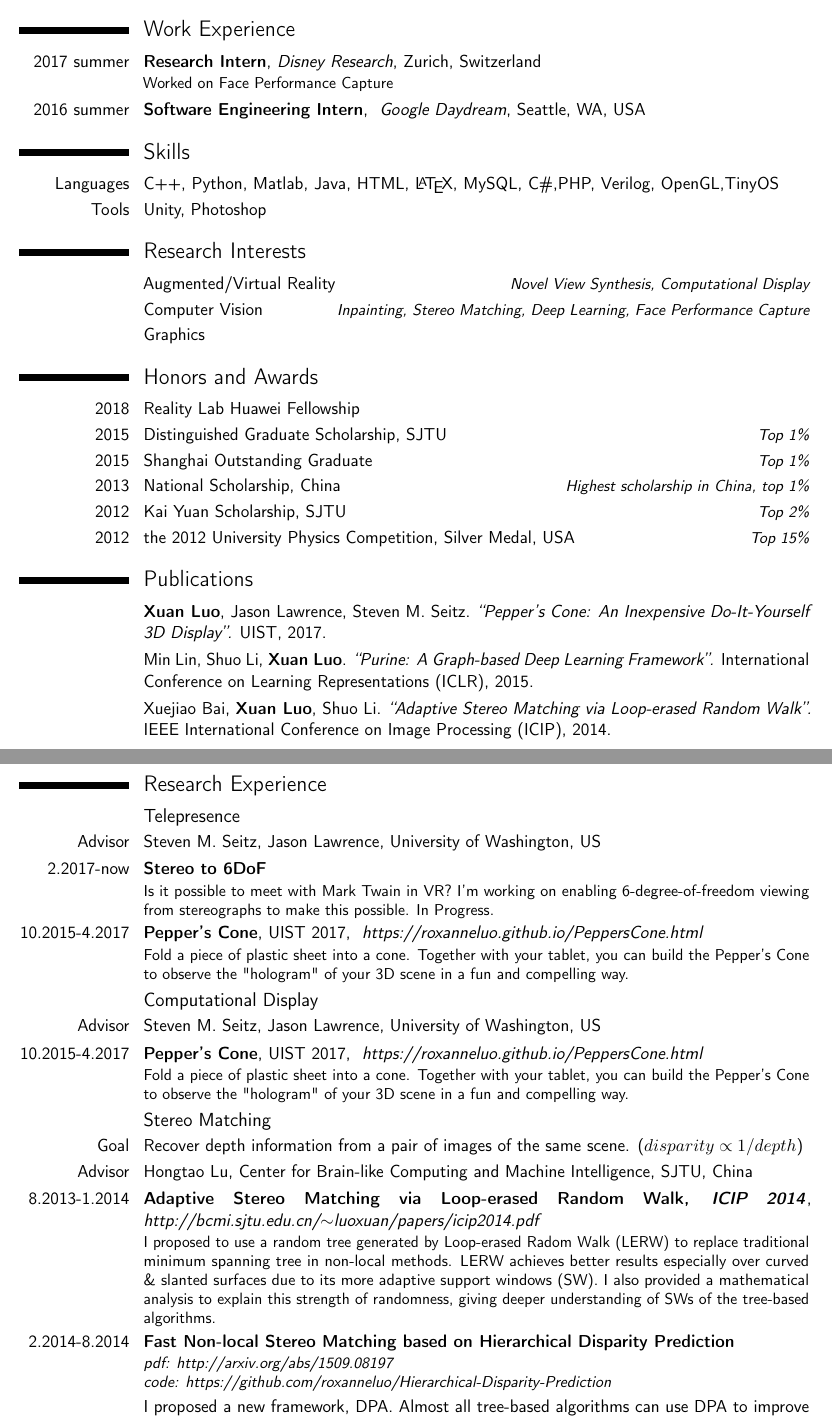
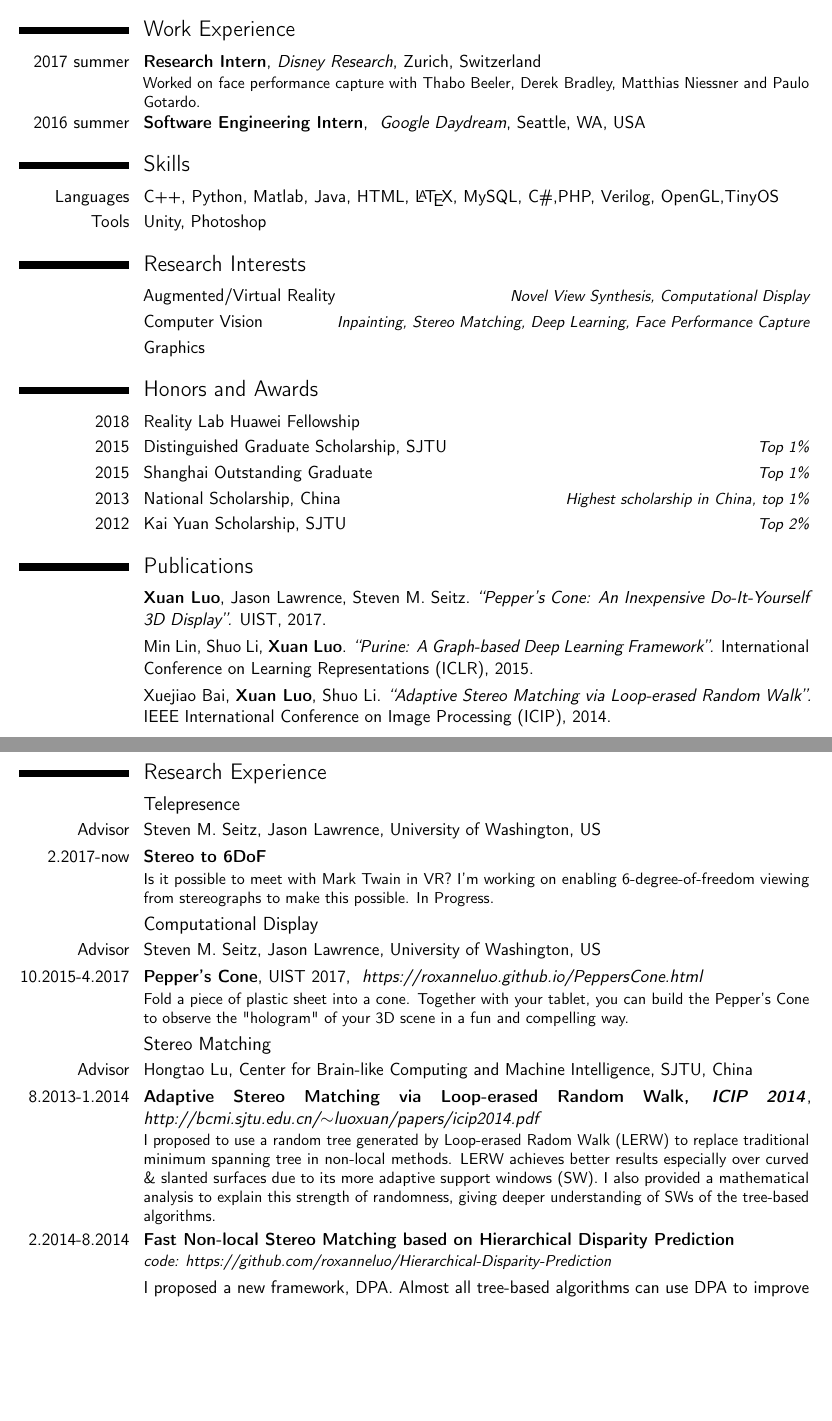
Before and after one commit to roxanneluo/cv, a LaTeX CV (cv.tex): two parts of pages 1 and 2 of 3, joined at a grey line, cut so that both start at the same text, the shorter picture padded with empty space. Compiled offline with pdfLaTeX.

Commit message:
updated experience

```diff
--- a/cv.tex
+++ b/cv.tex
@@ -69,7 +69,7 @@
 %	WORK EXPERIENCE SECTION
 %----------------------------------------------------------------------------------------
 \section{Work Experience}
-\cventry{2017 summer}{Research Intern}{Disney Research}{Zurich, Switzerland}{}{Worked on Face Performance Capture}
+\cventry{2017 summer}{Research Intern}{Disney Research}{Zurich, Switzerland}{}{Worked on face performance capture with Thabo Beeler, Derek Bradley, Matthias Niessner and  Paulo Gotardo.}
 \cventry{2016 summer}{Software Engineering Intern}{ Google Daydream}{Seattle, WA, USA}{}{}
 %----------------------------------------------------------------------------------------
 %	PROGRAMMING LANGUAGES SECTION
@@ -115,7 +115,7 @@
 \cvitemwithcomment{2015}{Shanghai Outstanding Graduate}{Top 1\%}
 \cvitemwithcomment{2013}{National Scholarship, China}{Highest scholarship in China, top 1\%}
 \cvitemwithcomment{2012}{Kai Yuan Scholarship, SJTU}{Top 2\%} %Awarded to top 20 among all majors in Zhiyuan College
-\cvitemwithcomment{2012}{the 2012 University Physics Competition, Silver Medal, USA}{Top 15\%}
+%\cvitemwithcomment{2012}{the 2012 University Physics Competition, Silver Medal, USA}{Top 15\%}
 
 %----------------------------------------------------------------------------------------
 %	PUBLICATION SECTION
@@ -133,23 +133,22 @@
 \subsection{Telepresence}
 \cvitem{Advisor}{Steven M. Seitz, Jason Lawrence, University of Washington, US}
 \cventry{2.2017-now}{Stereo to 6DoF}{}{}{}{Is it possible to meet with Mark Twain in VR? I'm working on enabling 6-degree-of-freedom viewing from stereographs to make this possible. In Progress.}
-\cventry{10.2015-4.2017}{Pepper's Cone}{\emph{UIST 2017}}{
-\textit{\href{https://roxanneluo.github.io/PeppersCone.html}{https://roxanneluo.github.io/PeppersCone.html}}}{}{Fold a piece of plastic sheet into a cone. Together with your tablet, you can build the Pepper's Cone to observe the "hologram" of your 3D scene in a fun and compelling way.}
 \subsection{Computational Display}
 \cvitem{Advisor}{Steven M. Seitz, Jason Lawrence, University of Washington, US}
 \cventry{10.2015-4.2017}{Pepper's Cone}{\emph{UIST 2017}}{
 \textit{\href{https://roxanneluo.github.io/PeppersCone.html}{https://roxanneluo.github.io/PeppersCone.html}}}{}{Fold a piece of plastic sheet into a cone. Together with your tablet, you can build the Pepper's Cone to observe the "hologram" of your 3D scene in a fun and compelling way.}
 %TODO turn the papers and projects to linkss
 \subsection{Stereo Matching}
-\cvitem{Goal}{Recover depth information from a pair of images of the same scene. ($disparity \propto 1/depth$)}
+%\cvitem{Goal}{Recover depth information from a pair of images of the same scene. ($disparity \propto 1/depth$)}
 \cvitem{Advisor}{Hongtao Lu, Center for Brain-like Computing and Machine Intelligence, SJTU, China}
-\cventry{8.2013-1.2014}{Adaptive Stereo Matching via Loop-erased Random Walk, \emph{ICIP 2014}}{\href{http://bcmi.sjtu.edu.cn/~luoxuan/papers/icip2014.pdf}{http://bcmi.sjtu.edu.cn/$\sim$luoxuan/papers/icip2014.pdf}}{}{}{
+\cventry{8.2013-1.2014}{Adaptive Stereo Matching via Loop-erased Random Walk, \emph{ICIP 2014}}{
+\href{http://bcmi.sjtu.edu.cn/~luoxuan/papers/icip2014.pdf}{http://bcmi.sjtu.edu.cn/$\sim$luoxuan/papers/icip2014.pdf}
+}{}{}{
 I proposed to use a random tree generated by Loop-erased Radom Walk (LERW) to replace traditional minimum spanning tree in non-local methods. LERW achieves better results especially over curved \& slanted surfaces due to its more adaptive support windows (SW). I also provided a mathematical analysis to explain this strength of randomness, giving deeper understanding of SWs of the tree-based algorithms.}
 %Previous tree-based algorithms are based on Minimum Spanning Tree (MST). They provide poorly adaptive support windows and perform badly on curved \& slanted surfaces. We discovered that replacing MST with a random tree generated by loop-erased random walk to incorporate randomness can well overcome these drawbacks. One of its key contributions is my mathematical analysis to explain this strength of randomness, giving deeper understanding of support windows of the tree-based algorithms.}}
 
 
-\cventry{2.2014-8.2014}{Fast Non-local Stereo Matching based on Hierarchical Disparity Prediction}{}{}{}{
-	\textit{\href{http://arxiv.org/abs/1509.08197}{pdf: http://arxiv.org/abs/1509.08197}} \\
+\cventry{2.2014-8.2014}{Fast Non-local Stereo Matching based on Hierarchical Disparity Prediction}{}{}{}{%\textit{\href{http://arxiv.org/abs/1509.08197}{pdf: http://arxiv.org/abs/1509.08197}} \\
 	\textit{\href{https://github.com/roxanneluo/Hierarchical-Disparity-Prediction}{code: https://github.com/roxanneluo/Hierarchical-Disparity-Prediction}}
 }
 \cvitem{}{I proposed a new framework, DPA. Almost all tree-based algorithms can use DPA to improve speed and accuracy. For example, with DPA, the segment-tree-based algorithm is 6.25 times faster and 3.04\% more accurate over Middlebury 2006 dataset. }
```
